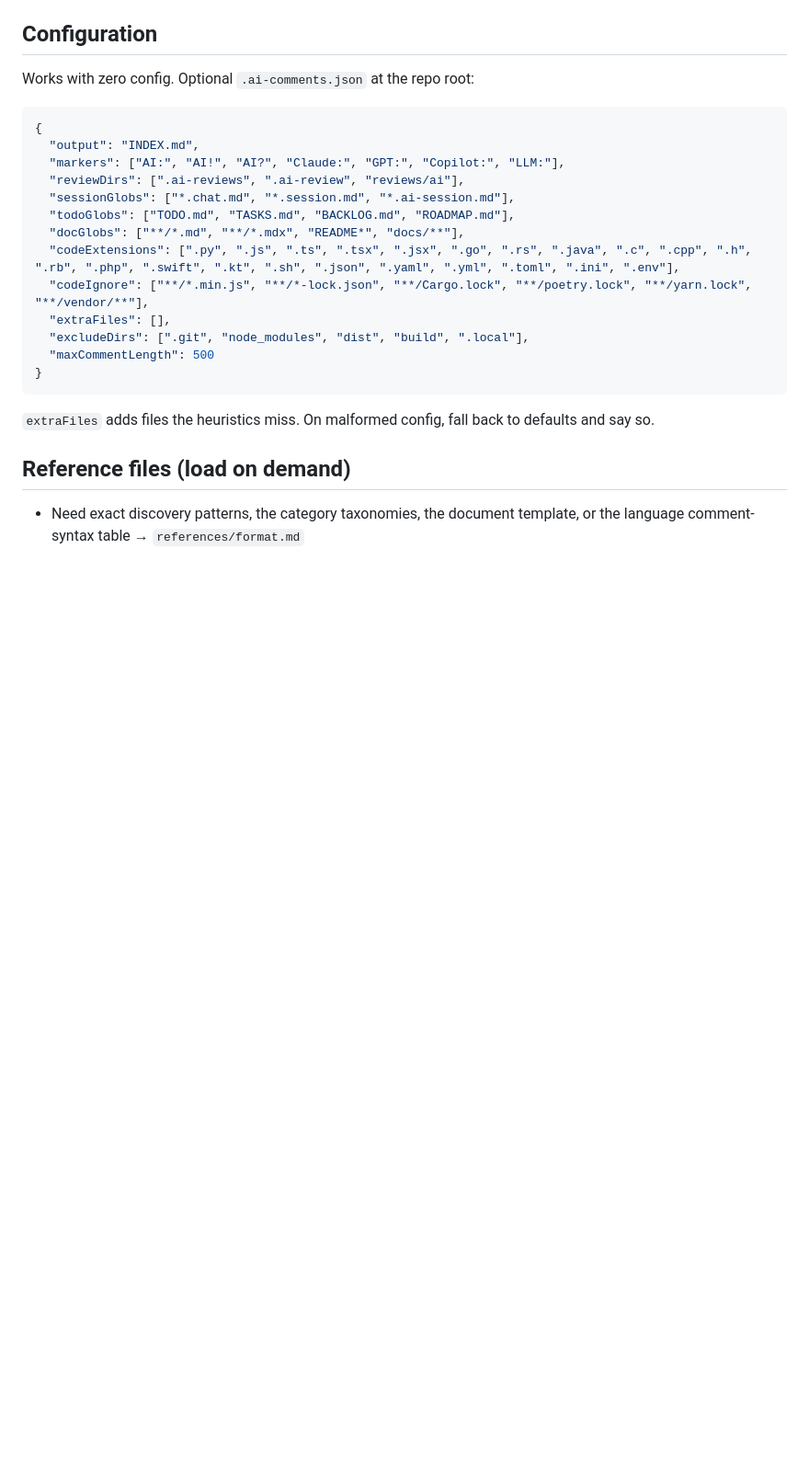
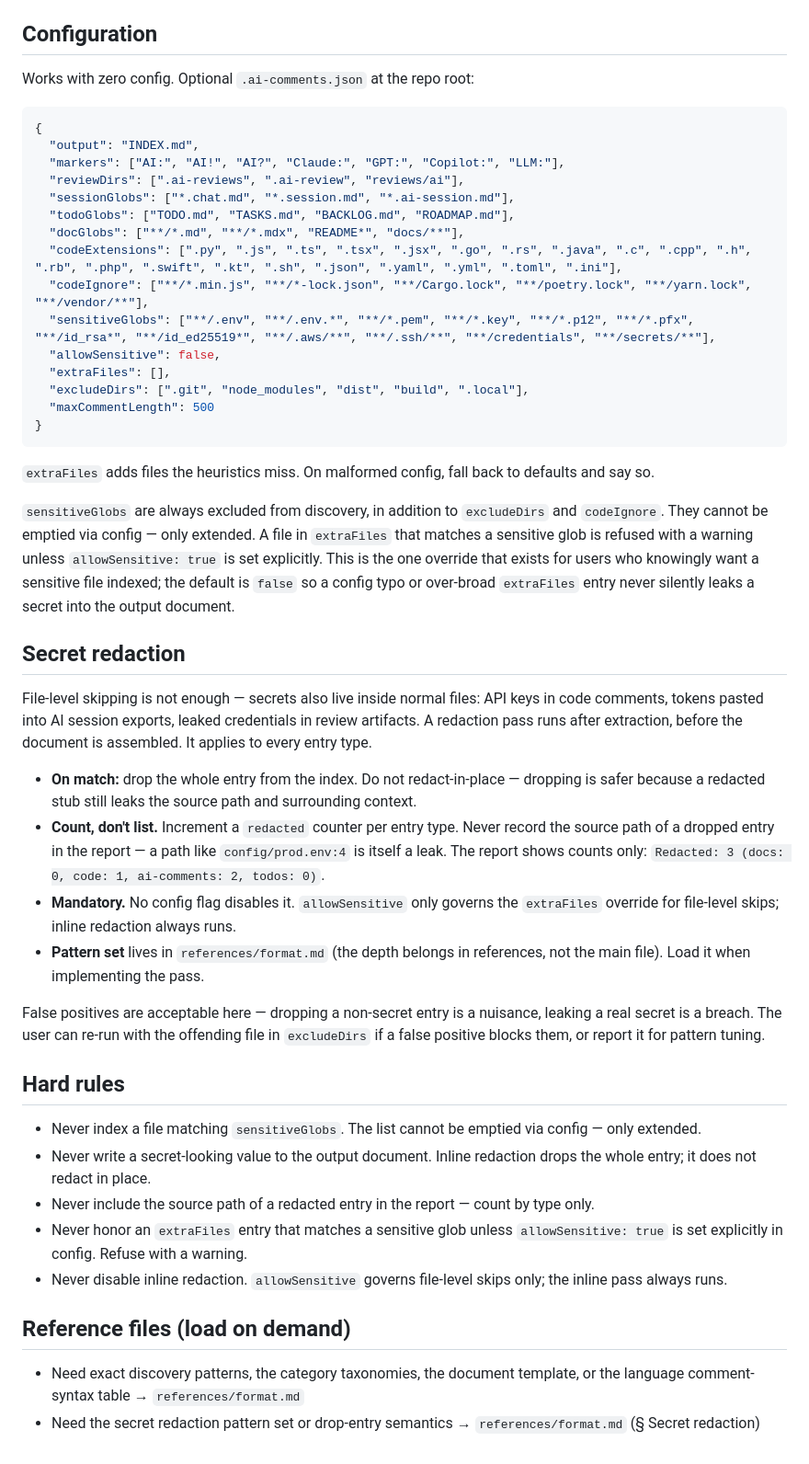
Before and after one commit to JPratama7/skills, a Markdown page: skills/indexer/SKILL.md, the part around one of its changes. Shown at 92% size. Rendered like a GitHub page; blank space fills up the shorter version.

```diff
--- a/skills/indexer/SKILL.md
+++ b/skills/indexer/SKILL.md
@@ -107,8 +112,10 @@ Works with zero config. Optional `.ai-comments.json` at the repo root:
   "sessionGlobs": ["*.chat.md", "*.session.md", "*.ai-session.md"],
   "todoGlobs": ["TODO.md", "TASKS.md", "BACKLOG.md", "ROADMAP.md"],
   "docGlobs": ["**/*.md", "**/*.mdx", "README*", "docs/**"],
-  "codeExtensions": [".py", ".js", ".ts", ".tsx", ".jsx", ".go", ".rs", ".java", ".c", ".cpp", ".h", ".rb", ".php", ".swift", ".kt", ".sh", ".json", ".yaml", ".yml", ".toml", ".ini", ".env"],
+  "codeExtensions": [".py", ".js", ".ts", ".tsx", ".jsx", ".go", ".rs", ".java", ".c", ".cpp", ".h", ".rb", ".php", ".swift", ".kt", ".sh", ".json", ".yaml", ".yml", ".toml", ".ini"],
   "codeIgnore": ["**/*.min.js", "**/*-lock.json", "**/Cargo.lock", "**/poetry.lock", "**/yarn.lock", "**/vendor/**"],
+  "sensitiveGlobs": ["**/.env", "**/.env.*", "**/*.pem", "**/*.key", "**/*.p12", "**/*.pfx", "**/id_rsa*", "**/id_ed25519*", "**/.aws/**", "**/.ssh/**", "**/credentials", "**/secrets/**"],
+  "allowSensitive": false,
   "extraFiles": [],
   "excludeDirs": [".git", "node_modules", "dist", "build", ".local"],
   "maxCommentLength": 500
@@ -118,8 +125,56 @@ Works with zero config. Optional `.ai-comments.json` at the repo root:
 `extraFiles` adds files the heuristics miss. On malformed config, fall
 back to defaults and say so.
 
+`sensitiveGlobs` are always excluded from discovery, in addition to
+`excludeDirs` and `codeIgnore`. They cannot be emptied via config — only
+extended. A file in `extraFiles` that matches a sensitive glob is refused
+with a warning unless `allowSensitive: true` is set explicitly. This is the
+one override that exists for users who knowingly want a sensitive file
+indexed; the default is `false` so a config typo or over-broad `extraFiles`
+entry never silently leaks a secret into the output document.
+
+## Secret redaction
+
+File-level skipping is not enough — secrets also live inside normal files:
+API keys in code comments, tokens pasted into AI session exports, leaked
+credentials in review artifacts. A redaction pass runs after extraction,
+before the document is assembled. It applies to every entry type.
+
+- **On match:** drop the whole entry from the index. Do not redact-in-place
+  — dropping is safer because a redacted stub still leaks the source path
+  and surrounding context.
+- **Count, don't list.** Increment a `redacted` counter per entry type.
+  Never record the source path of a dropped entry in the report — a path
+  like `config/prod.env:4` is itself a leak. The report shows counts only:
+  `Redacted: 3 (docs: 0, code: 1, ai-comments: 2, todos: 0)`.
+- **Mandatory.** No config flag disables it. `allowSensitive` only governs
+  the `extraFiles` override for file-level skips; inline redaction always
+  runs.
+- **Pattern set** lives in `references/format.md` (the depth belongs in
+  references, not the main file). Load it when implementing the pass.
+
+False positives are acceptable here — dropping a non-secret entry is a
+nuisance, leaking a real secret is a breach. The user can re-run with the
+offending file in `excludeDirs` if a false positive blocks them, or report
+it for pattern tuning.
+
+## Hard rules
+
+- Never index a file matching `sensitiveGlobs`. The list cannot be emptied
+  via config — only extended.
+- Never write a secret-looking value to the output document. Inline
+  redaction drops the whole entry; it does not redact in place.
+- Never include the source path of a redacted entry in the report — count
+  by type only.
+- Never honor an `extraFiles` entry that matches a sensitive glob unless
+  `allowSensitive: true` is set explicitly in config. Refuse with a warning.
+- Never disable inline redaction. `allowSensitive` governs file-level skips
+  only; the inline pass always runs.
+
 ## Reference files (load on demand)
 
 - Need exact discovery patterns, the category taxonomies, the document
   template, or the language comment-syntax table →
   `references/format.md`
+- Need the secret redaction pattern set or drop-entry semantics →
+  `references/format.md` (§ Secret redaction)
```
Also changed, not shown: other parts of skills/indexer/SKILL.md (+13 -8 lines), 1 other file.
